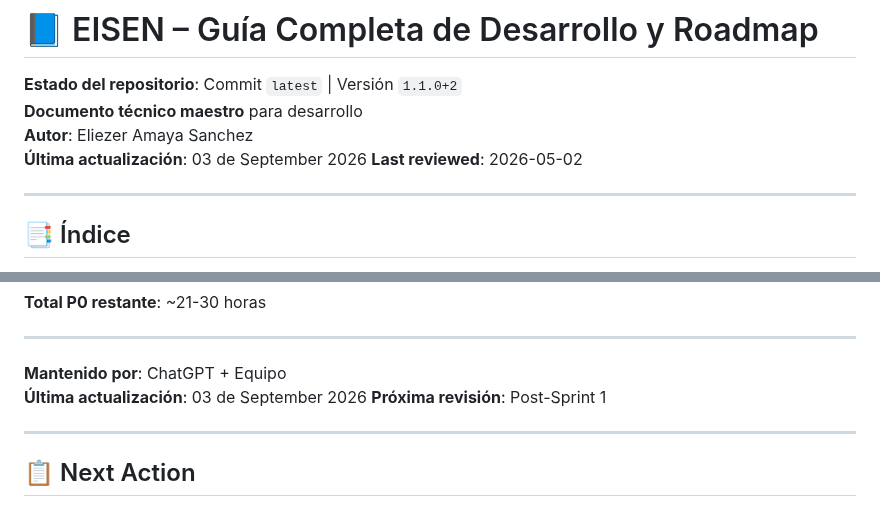
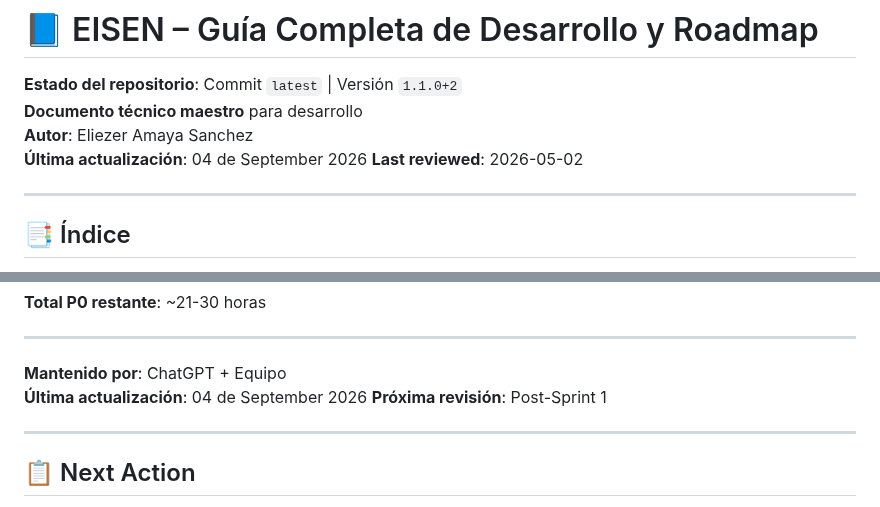
Before and after one commit to eliezeramaya/eisen, a Markdown page: docs/project_status.md, 2 parts joined by grey strips. GitHub-like rendering.

Commit message:
🤖 Auto-update project status [2026-09-04]
- Updated metrics and progress
- Automated daily update

```diff
--- a/docs/project_status.md
+++ b/docs/project_status.md
@@ -3,7 +3,7 @@
 **Estado del repositorio**: Commit `latest` | Versión `1.1.0+2`
 **Documento técnico maestro** para desarrollo
 **Autor**: Eliezer Amaya Sanchez
-**Última actualización**: 03 de September 2026
+**Última actualización**: 04 de September 2026
 **Last reviewed**: 2026-05-02
 
 ---
@@ -2730,7 +2730,7 @@ Este documento representa el estado completo del proyecto **Eisen** con las últ
 ---
 
 **Mantenido por**: ChatGPT + Equipo
-**Última actualización**: 03 de September 2026
+**Última actualización**: 04 de September 2026
 **Próxima revisión**: Post-Sprint 1
 
 ---
```
